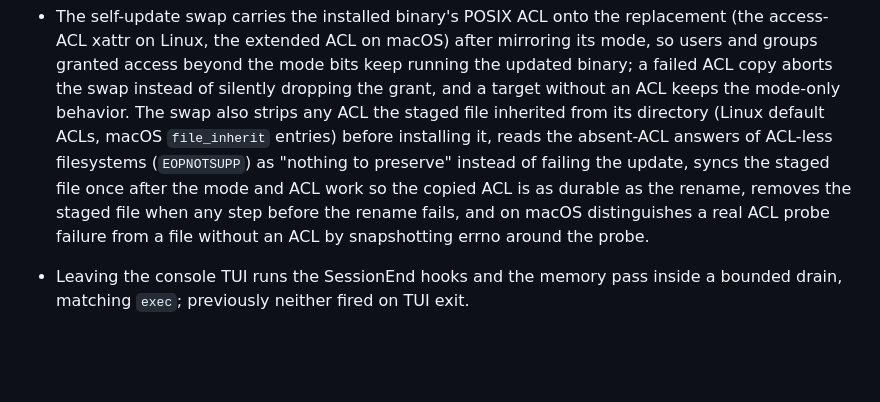
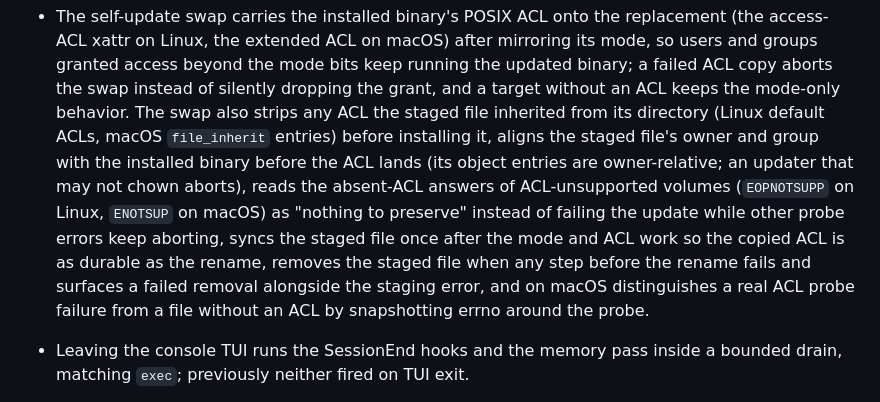
Before and after one commit to daftpunkwav/wave-code, a Markdown page: CHANGELOG.md, the part around the change. Rendered like a GitHub page; blank space fills up the shorter version.

Commit message:
docs: extend the self-update acl swap notes

```diff
--- a/CHANGELOG.md
+++ b/CHANGELOG.md
@@ -226,13 +226,17 @@ accumulate under `Unreleased` until a `v*` tag publishes them.
   target without an ACL keeps the mode-only behavior. The swap also
   strips any ACL the staged file inherited from its directory (Linux
   default ACLs, macOS `file_inherit` entries) before installing it,
-  reads the absent-ACL answers of ACL-less filesystems (`EOPNOTSUPP`)
-  as "nothing to preserve" instead of failing the update, syncs the
-  staged file once after the mode and ACL work so the copied ACL is
-  as durable as the rename, removes the staged file when any step
-  before the rename fails, and on macOS distinguishes a real ACL
-  probe failure from a file without an ACL by snapshotting errno
-  around the probe.
+  aligns the staged file's owner and group with the installed binary
+  before the ACL lands (its object entries are owner-relative; an
+  updater that may not chown aborts), reads the absent-ACL answers of
+  ACL-unsupported volumes (`EOPNOTSUPP` on Linux, `ENOTSUP` on macOS)
+  as "nothing to preserve" instead of failing the update while other
+  probe errors keep aborting, syncs the staged file once after the
+  mode and ACL work so the copied ACL is as durable as the rename,
+  removes the staged file when any step before the rename fails and
+  surfaces a failed removal alongside the staging error, and on macOS
+  distinguishes a real ACL probe failure from a file without an ACL
+  by snapshotting errno around the probe.
 - Leaving the console TUI runs the SessionEnd hooks and the memory
   pass inside a bounded drain, matching `exec`; previously neither
   fired on TUI exit.
```
